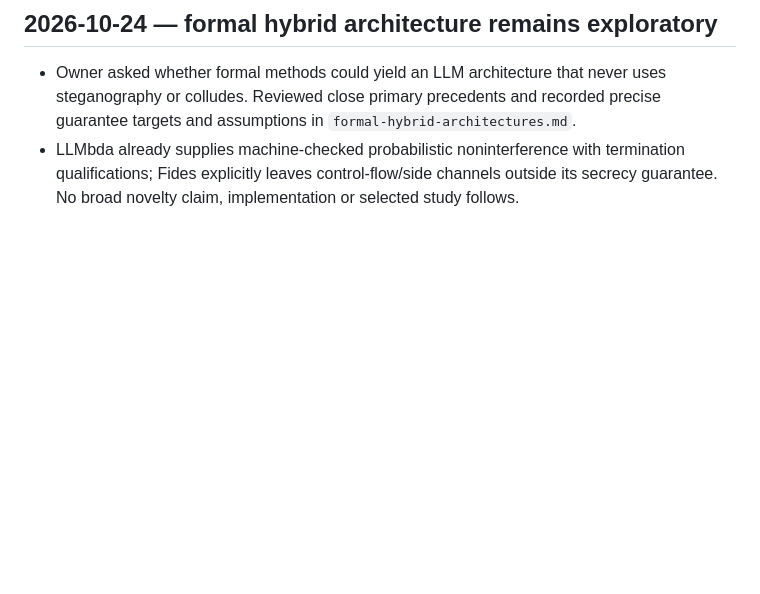
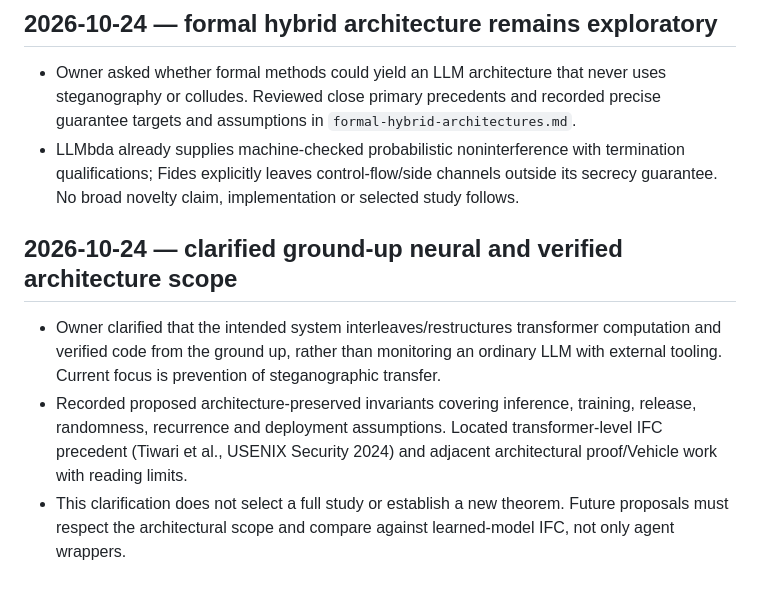
Before and after one commit to Teo-Asinari/agent-collusion-research, a Markdown page: research/decisions.md, the part around the change. Rendered like a GitHub page; blank space fills up the shorter version.

```diff
--- a/research/decisions.md
+++ b/research/decisions.md
@@ -85,3 +85,9 @@
 
 - Owner asked whether formal methods could yield an LLM architecture that never uses steganography or colludes. Reviewed close primary precedents and recorded precise guarantee targets and assumptions in `formal-hybrid-architectures.md`.
 - LLMbda already supplies machine-checked probabilistic noninterference with termination qualifications; Fides explicitly leaves control-flow/side channels outside its secrecy guarantee. No broad novelty claim, implementation or selected study follows.
+
+## 2026-10-24 — clarified ground-up neural and verified architecture scope
+
+- Owner clarified that the intended system interleaves/restructures transformer computation and verified code from the ground up, rather than monitoring an ordinary LLM with external tooling. Current focus is prevention of steganographic transfer.
+- Recorded proposed architecture-preserved invariants covering inference, training, release, randomness, recurrence and deployment assumptions. Located transformer-level IFC precedent (Tiwari et al., USENIX Security 2024) and adjacent architectural proof/Vehicle work with reading limits.
+- This clarification does not select a full study or establish a new theorem. Future proposals must respect the architectural scope and compare against learned-model IFC, not only agent wrappers.
```
Also changed, not shown: research/formal-hybrid-architectures.md (+27 -0 lines).
